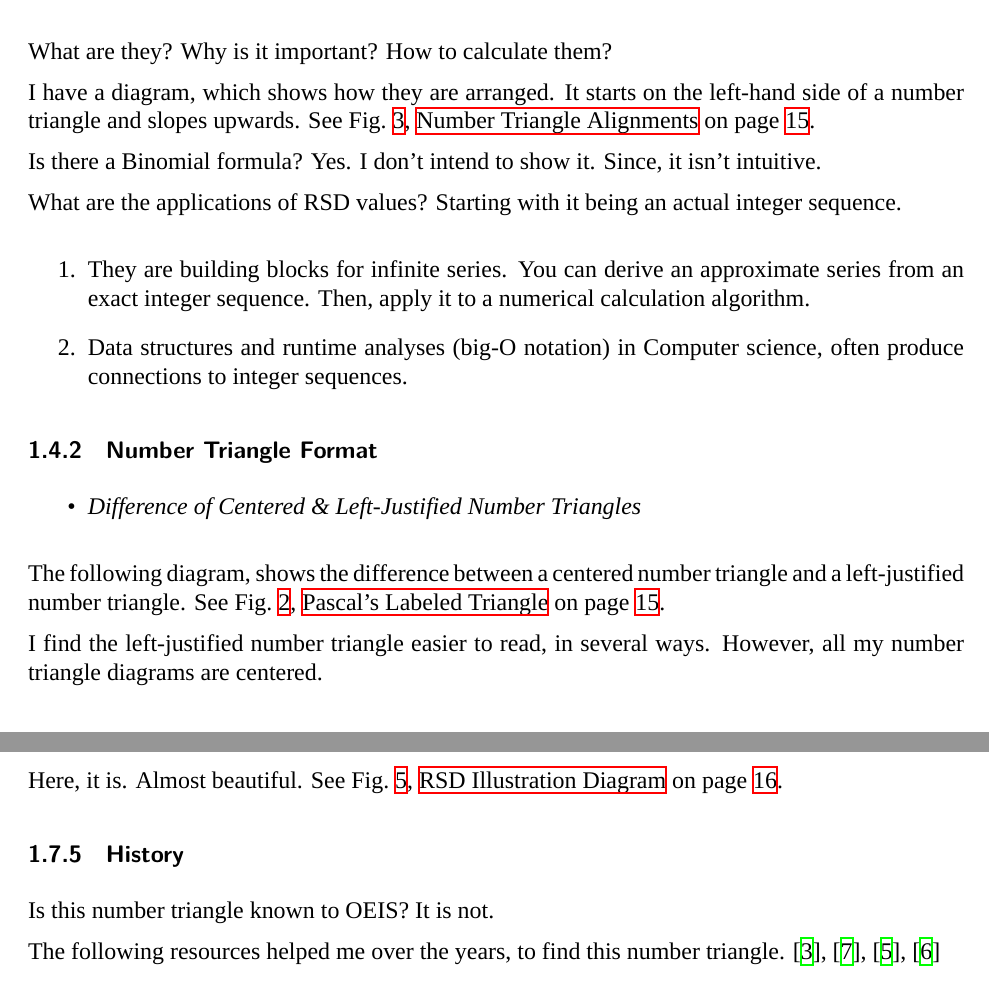
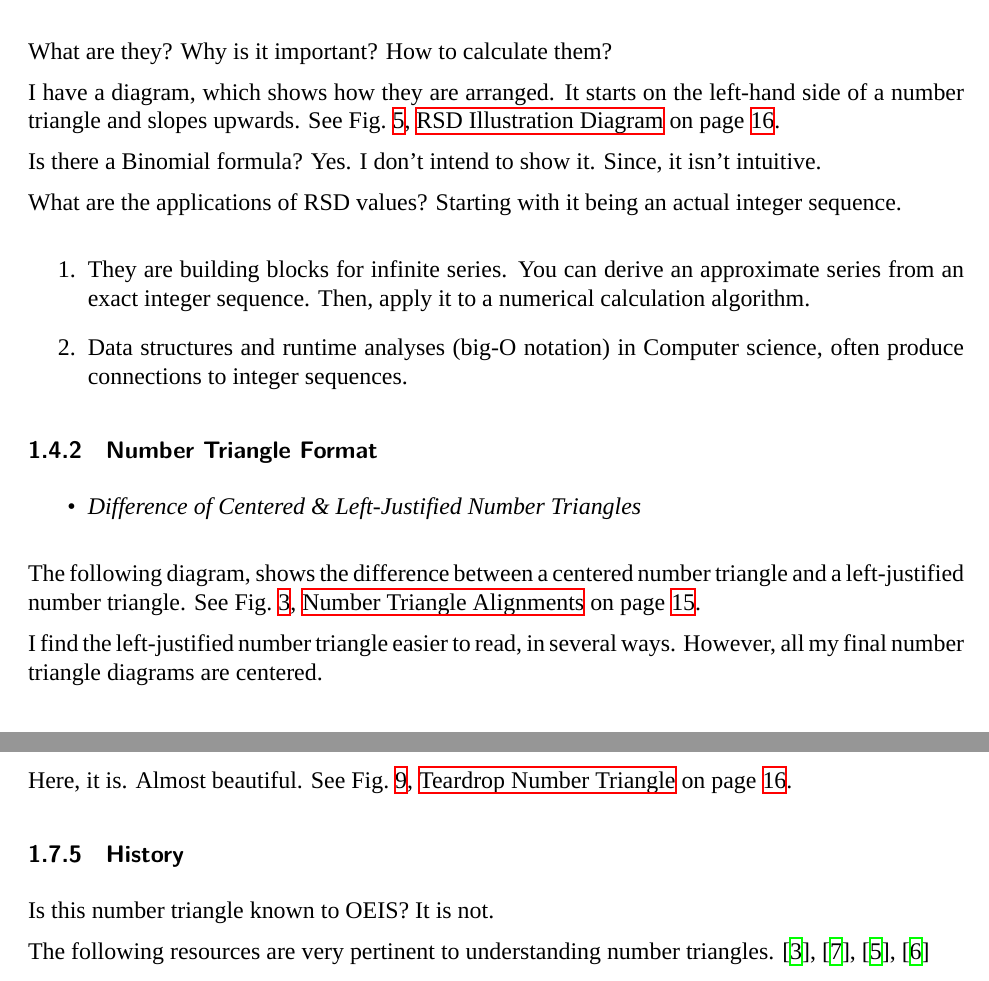
Before and after one commit to gcdr/Papers-GCR, a LaTeX document (10-base/14-proj/papr012.tex): two parts of pages 7 and 12 of 18, joined at a grey line, cut so that both start at the same text. Compiled offline with XeLaTeX; a missing font is replaced by an installed copy or a similar font.

Commit message:
Write Copy CI BothP

```diff
--- a/10-base/14-proj/papr012.tex
+++ b/10-base/14-proj/papr012.tex
@@ -230,8 +230,8 @@ Writing% <-- problem
         What are they? Why is it important? How to calculate them?
 
         I have a diagram, which shows how they are arranged. It starts on the left-hand side of a
-        number triangle and slopes upwards. See \cref{fig03}, \nameref{fig03} on page
-        \pageref{fig03}.
+        number triangle and slopes upwards. See \cref{fig05}, \nameref{fig05} on page
+        \pageref{fig05}.
 
         Is there a Binomial formula? Yes. I don't intend to show it. Since, it isn't intuitive.
 
@@ -261,10 +261,10 @@ Writing% <-- problem
         \end{itemize}
 
         The following diagram, shows the difference between a centered number triangle and a
-        left-justified number triangle. See \cref{fig02}, \nameref{fig02} on page \pageref{fig02}.
+        left-justified number triangle. See \cref{fig03}, \nameref{fig03} on page \pageref{fig03}.
 
         I find the left-justified number triangle easier to read, in several ways. However, all
-        my number triangle diagrams are centered.
+        my final number triangle diagrams are centered.
 
         \subsubsection{Simplex Numbers}
         \label{secb:12}
@@ -445,14 +445,14 @@ Writing% <-- problem
         \subsubsection{Reveal of Teardrop Triangle}
         \label{secb:21}
 
-        Here, it is. Almost beautiful. See \cref{fig05}, \nameref{fig05} on page \pageref{fig05}.
+        Here, it is. Almost beautiful. See \cref{fig09}, \nameref{fig09} on page \pageref{fig09}.
 
         \subsubsection{History}
         \label{secb:22}
 
         Is this number triangle known to OEIS? It is not.
 
-        The following resources helped me over the years, to find this number triangle.
+        The following resources are very pertinent to understanding number triangles.
         \cite{Graham.1994}, \cite{Wikipedia.}, \cite{Koshy.2011}, \cite{PaulBarry.2016}
 
     % ------------------------------------------------------------------
```
Also changed, not shown: 10-base/14-proj/papr012.tex (2 more changed lines).
